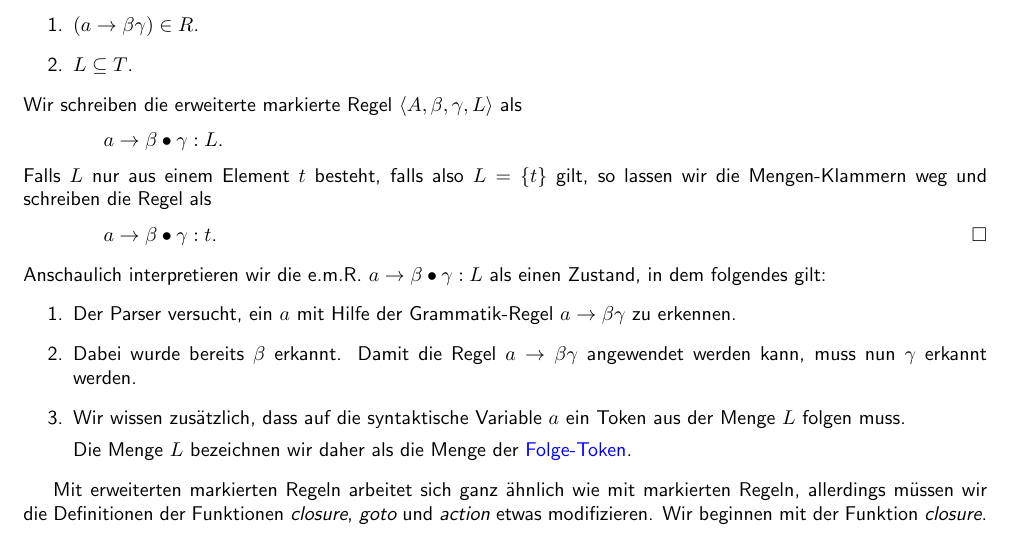
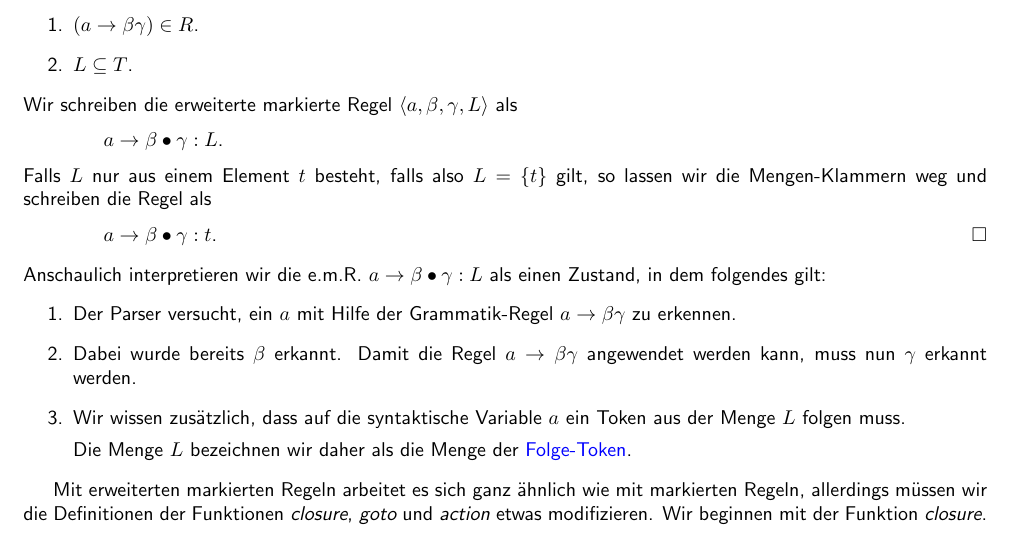
Before and after one commit to karlstroetmann/Formal-Languages, a LaTeX thesis (Lecture-Notes/formal-languages.tex, which reads Lecture-Notes/lr-parser.tex): part of page 147 of 213, cut so that both start at the same text. Compiled offline with pdfLaTeX; the source files are stored in an older character set and shown here as Unicode.

Commit message:
Fixed typos

```diff
--- a/Lecture-Notes/lr-parser.tex
+++ b/Lecture-Notes/lr-parser.tex
@@ -1305,7 +1305,7 @@ Dazu erweitern wir zunächst die Definition einer markierten Regel.
   \item $(a \rightarrow \beta \gamma) \in R$.
   \item $L \subseteq T$.
   \end{enumerate}
-  Wir schreiben die erweiterte markierte Regel $\langle A, \beta, \gamma, L \rangle$ als
+  Wir schreiben die erweiterte markierte Regel $\langle a, \beta, \gamma, L \rangle$ als
   \\[0.2cm]
   \hspace*{1.3cm}
   $a \rightarrow \beta \bullet \gamma: L$.
@@ -1331,7 +1331,7 @@ in dem folgendes gilt:
       Die Menge $L$ bezeichnen wir daher als die Menge der \blue{Folge-Token}.
 \end{enumerate}
 
-Mit erweiterten markierten Regeln arbeitet sich ganz ähnlich wie mit markierten Regeln, allerdings
+Mit erweiterten markierten Regeln arbeitet es sich ganz ähnlich wie mit markierten Regeln, allerdings
 müssen wir die Definitionen der Funktionen $\textsl{closure}$, $\textsl{goto}$ und $\textsl{action}$
 etwas modifizieren.  Wir beginnen mit der Funktion $\textsl{closure}$.
 
```
